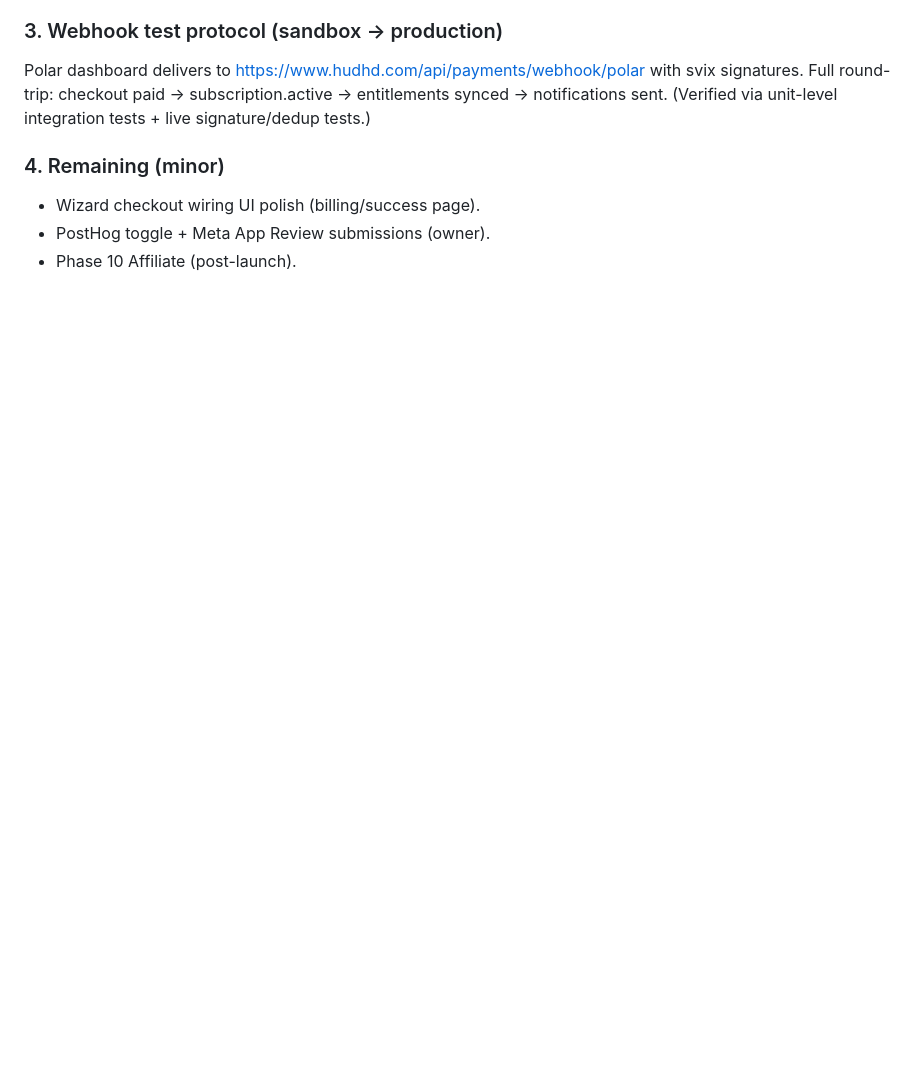
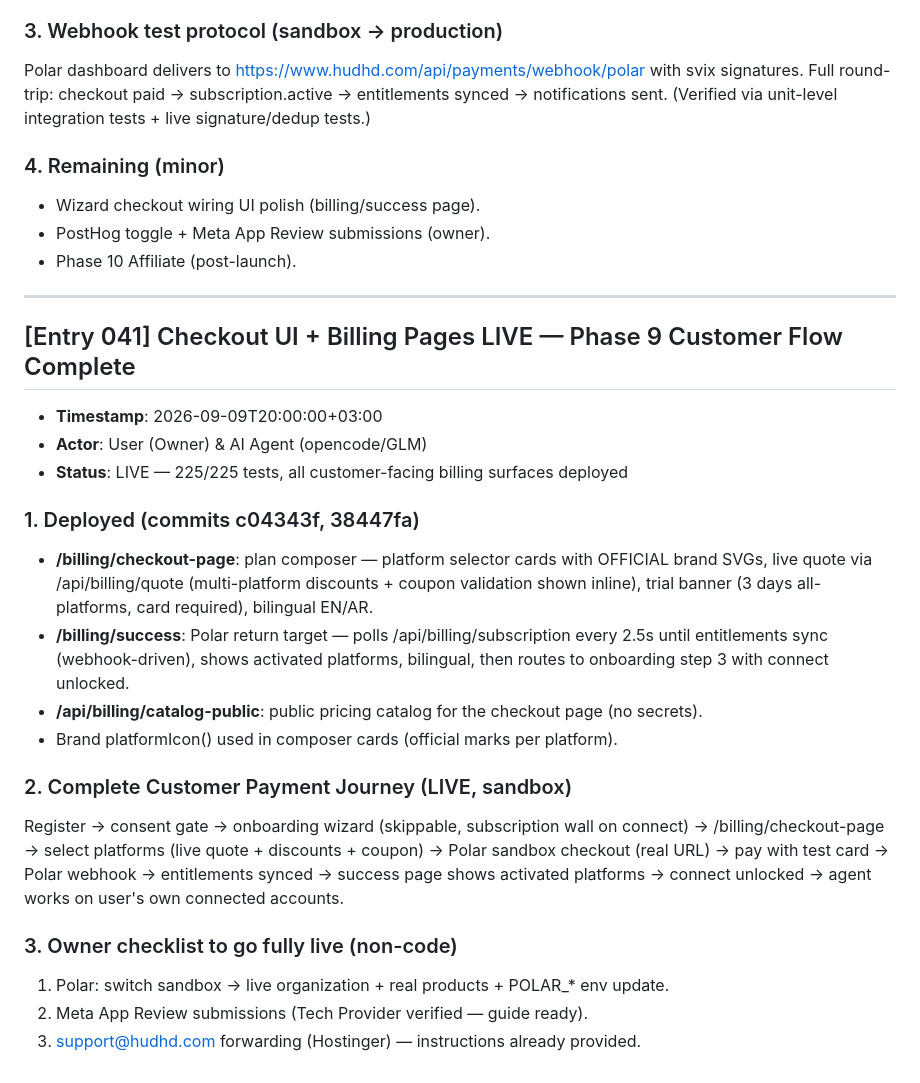
Before and after one commit to karim-abdalwahid/hudhud-radar, a Markdown page: PROJECT_MEMORY.md, the part around the change. Rendered like a GitHub page; blank space fills up the shorter version.

Commit message:
docs: Entry 041 — checkout UI live, customer payment journey complete

```diff
--- a/PROJECT_MEMORY.md
+++ b/PROJECT_MEMORY.md
@@ -1467,3 +1467,24 @@ Polar dashboard delivers to https://www.hudhd.com/api/payments/webhook/polar wit
 - Wizard checkout wiring UI polish (billing/success page).
 - PostHog toggle + Meta App Review submissions (owner).
 - Phase 10 Affiliate (post-launch).
+
+---
+
+## [Entry 041] Checkout UI + Billing Pages LIVE — Phase 9 Customer Flow Complete
+- **Timestamp**: 2026-09-09T20:00:00+03:00
+- **Actor**: User (Owner) & AI Agent (opencode/GLM)
+- **Status**: LIVE — 225/225 tests, all customer-facing billing surfaces deployed
+
+### 1. Deployed (commits c04343f, 38447fa)
+- **/billing/checkout-page**: plan composer — platform selector cards with OFFICIAL brand SVGs, live quote via /api/billing/quote (multi-platform discounts + coupon validation shown inline), trial banner (3 days all-platforms, card required), bilingual EN/AR.
+- **/billing/success**: Polar return target — polls /api/billing/subscription every 2.5s until entitlements sync (webhook-driven), shows activated platforms, bilingual, then routes to onboarding step 3 with connect unlocked.
+- **/api/billing/catalog-public**: public pricing catalog for the checkout page (no secrets).
+- Brand platformIcon() used in composer cards (official marks per platform).
+
+### 2. Complete Customer Payment Journey (LIVE, sandbox)
+Register → consent gate → onboarding wizard (skippable, subscription wall on connect) → /billing/checkout-page → select platforms (live quote + discounts + coupon) → Polar sandbox checkout (real URL) → pay with test card → Polar webhook → entitlements synced → success page shows activated platforms → connect unlocked → agent works on user's own connected accounts.
+
+### 3. Owner checklist to go fully live (non-code)
+1. Polar: switch sandbox → live organization + real products + POLAR_* env update.
+2. Meta App Review submissions (Tech Provider verified — guide ready).
+3. support@hudhd.com forwarding (Hostinger) — instructions already provided.
```
